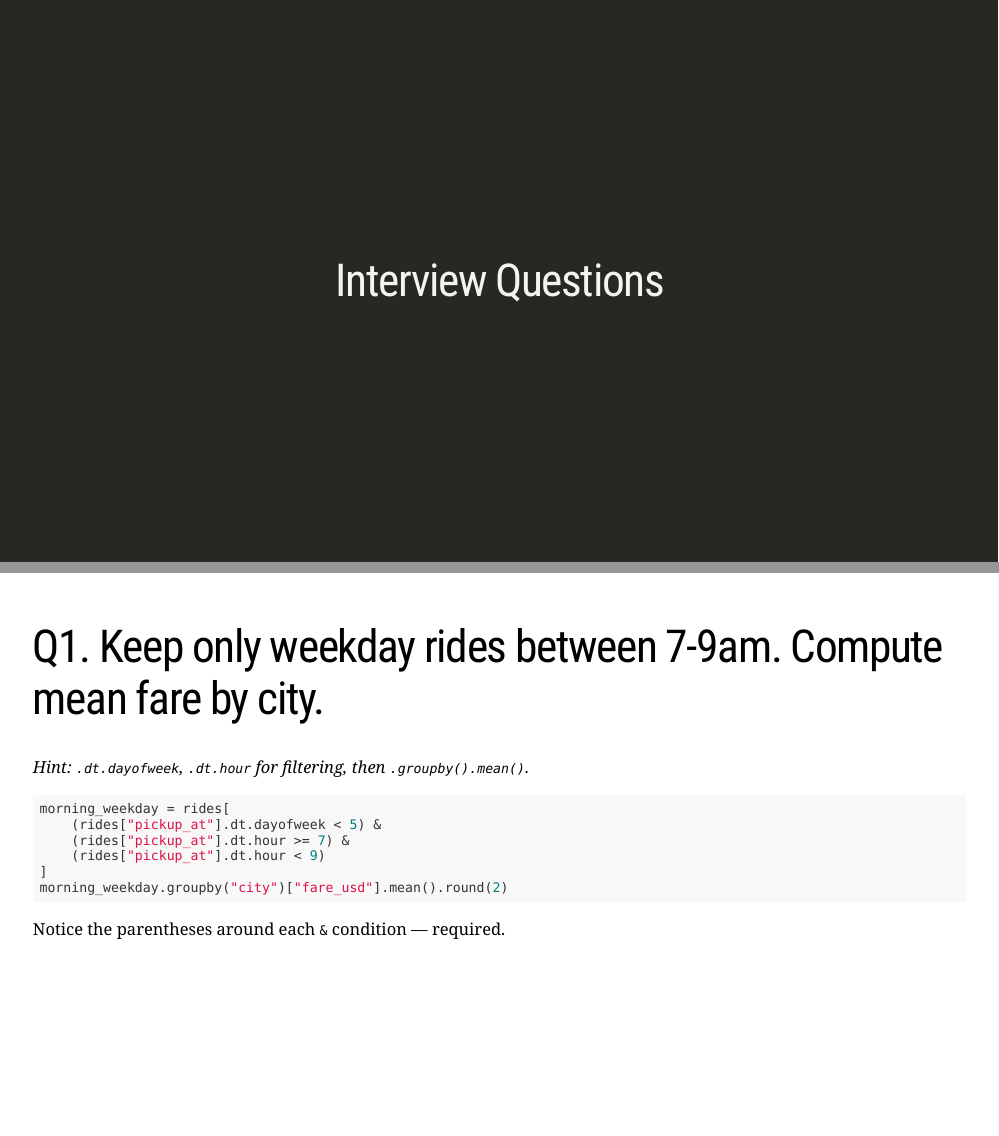
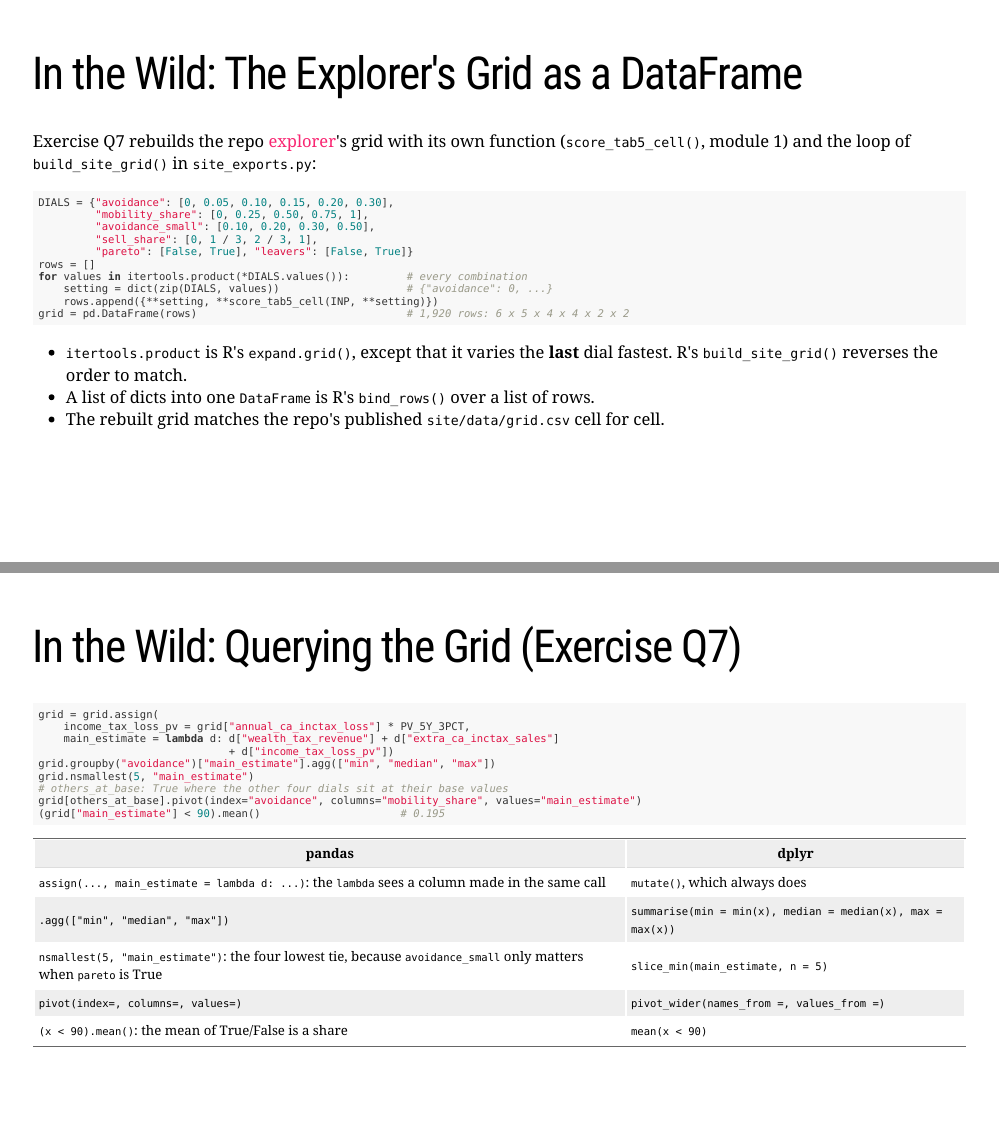
Before and after one commit to fhoces/python-for-r-users, an R Markdown document (module-02/slides.Rmd): pages 13 and 14 of 20 before the commit and pages 13 and 14 of 22 after it, joined at a grey line. The pictures show the slides in the output file module-02/slides.html that the author committed with the source; the slides are laid out offline by our stand-in for remark.js, each with all of its steps uncovered, in fonts that may differ from those the slides ask for, and without slide numbers, shadows or browser add-ons.

Commit message:
Modules 1 and 2: In the Wild slides for exercise Q7
Module 1 gets two slides on score_tab5_cell(): the condensed function with its
R twins (defaults, one-line if/else, a dict returned), then the calls from Q7
($106.8B base, one keyword changed, **settings, a dict comprehension sweep).
Module 2 gets two on the explorer grid: itertools.product into a DataFrame,
then assign, groupby, nsmallest, pivot and a share against dplyr. Named
anchors wild-run, wild-run-calls, wild-grid and wild-grid-query; the handout
links them.

Co-Authored-By: Claude Opus 5.5 <noreply@anthropic.com>
Claude-Session: https://claude.ai/code/session_019Cz2qFfjVhqX5rJV5CBLUX

````diff
--- a/module-02/slides.Rmd
+++ b/module-02/slides.Rmd
@@ -271,6 +271,65 @@ rates = np.minimum(0 + np.arange(n + 1) * rate_step, max_rate)
 - NaN is the missing value throughout (`NA = np.nan`); `np.nansum` and `np.nanmean` are the `na.rm = TRUE` family.
 
 ---
+name: wild-grid
+
+# In the Wild: The Explorer's Grid as a DataFrame
+
+Exercise Q7 rebuilds the repo [explorer](https://fhoces.github.io/opa-prop40/bsz-analysis/site/explorer/)'s grid with its own function (`score_tab5_cell()`, module 1) and the loop of `build_site_grid()` in `site_exports.py`:
+
+.small[
+```python
+DIALS = {"avoidance": [0, 0.05, 0.10, 0.15, 0.20, 0.30],
+         "mobility_share": [0, 0.25, 0.50, 0.75, 1],
+         "avoidance_small": [0.10, 0.20, 0.30, 0.50],
+         "sell_share": [0, 1 / 3, 2 / 3, 1],
+         "pareto": [False, True], "leavers": [False, True]}
+rows = []
+for values in itertools.product(*DIALS.values()):         # every combination
+    setting = dict(zip(DIALS, values))                    # {"avoidance": 0, ...}
+    rows.append({**setting, **score_tab5_cell(INP, **setting)})
+grid = pd.DataFrame(rows)                                 # 1,920 rows: 6 x 5 x 4 x 4 x 2 x 2
+```
+]
+
+--
+
+- `itertools.product` is R's `expand.grid()`, except that it varies the **last** dial fastest. R's `build_site_grid()` reverses the order to match.
+- A list of dicts into one `DataFrame` is R's `bind_rows()` over a list of rows.
+- The rebuilt grid matches the repo's published `site/data/grid.csv` cell for cell.
+
+---
+name: wild-grid-query
+
+# In the Wild: Querying the Grid (Exercise Q7)
+
+.small[
+```python
+grid = grid.assign(
+    income_tax_loss_pv = grid["annual_ca_inctax_loss"] * PV_5Y_3PCT,
+    main_estimate = lambda d: d["wealth_tax_revenue"] + d["extra_ca_inctax_sales"]
+                              + d["income_tax_loss_pv"])
+grid.groupby("avoidance")["main_estimate"].agg(["min", "median", "max"])
+grid.nsmallest(5, "main_estimate")
+# others_at_base: True where the other four dials sit at their base values
+grid[others_at_base].pivot(index="avoidance", columns="mobility_share", values="main_estimate")
+(grid["main_estimate"] < 90).mean()                      # 0.195
+```
+]
+
+--
+
+.small[
+| pandas | dplyr |
+|---|---|
+| `assign(..., main_estimate = lambda d: ...)`: the `lambda` sees a column made in the same call | `mutate()`, which always does |
+| `.agg(["min", "median", "max"])` | `summarise(min = min(x), median = median(x), max = max(x))` |
+| `nsmallest(5, "main_estimate")`: the four lowest tie, because `avoidance_small` only matters when `pareto` is True | `slice_min(main_estimate, n = 5)` |
+| `pivot(index=, columns=, values=)` | `pivot_wider(names_from =, values_from =)` |
+| `(x < 90).mean()`: the mean of True/False is a share | `mean(x < 90)` |
+]
+
+---
 class: inverse, center, middle
 
 # Interview Questions
````
Also changed, not shown: module-01/slides.Rmd (+63 -0 lines), handout-bsz-code.html, module-01/slides.html, module-02/slides.html.
